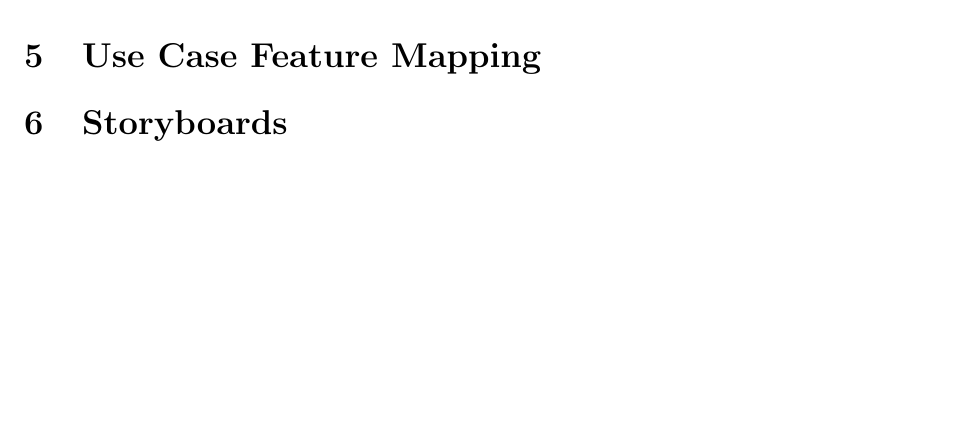
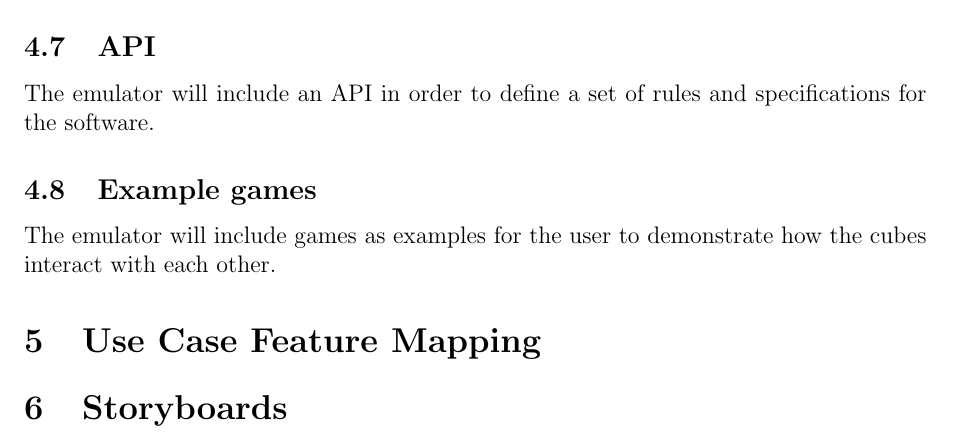
Before and after one commit to infin8x/Siftables-Emulator, a LaTeX document (docs/m2.tex): part of page 7 of 10, cut at the place of the change, the shorter picture padded with empty space. Compiled offline with pdfLaTeX.

Commit message:
Added API and example games sentences

```diff
--- a/docs/m2.tex
+++ b/docs/m2.tex
@@ -333,6 +333,12 @@ The Siftables Emulator is being developed by Singularity Software as part of the
       \item[H. Special requirements:] ???
     \end{description}
 
+  \subsection{API}
+    The emulator will include an API in order to define a set of rules and specifications for the software.
+
+  \subsection{Example games}
+    The emulator will include games as examples for the user to demonstrate how the cubes interact with each other.
+
 \section{Use Case Feature Mapping}
 
 
```
Also changed, not shown: docs/pdfs/m2.pdf.
